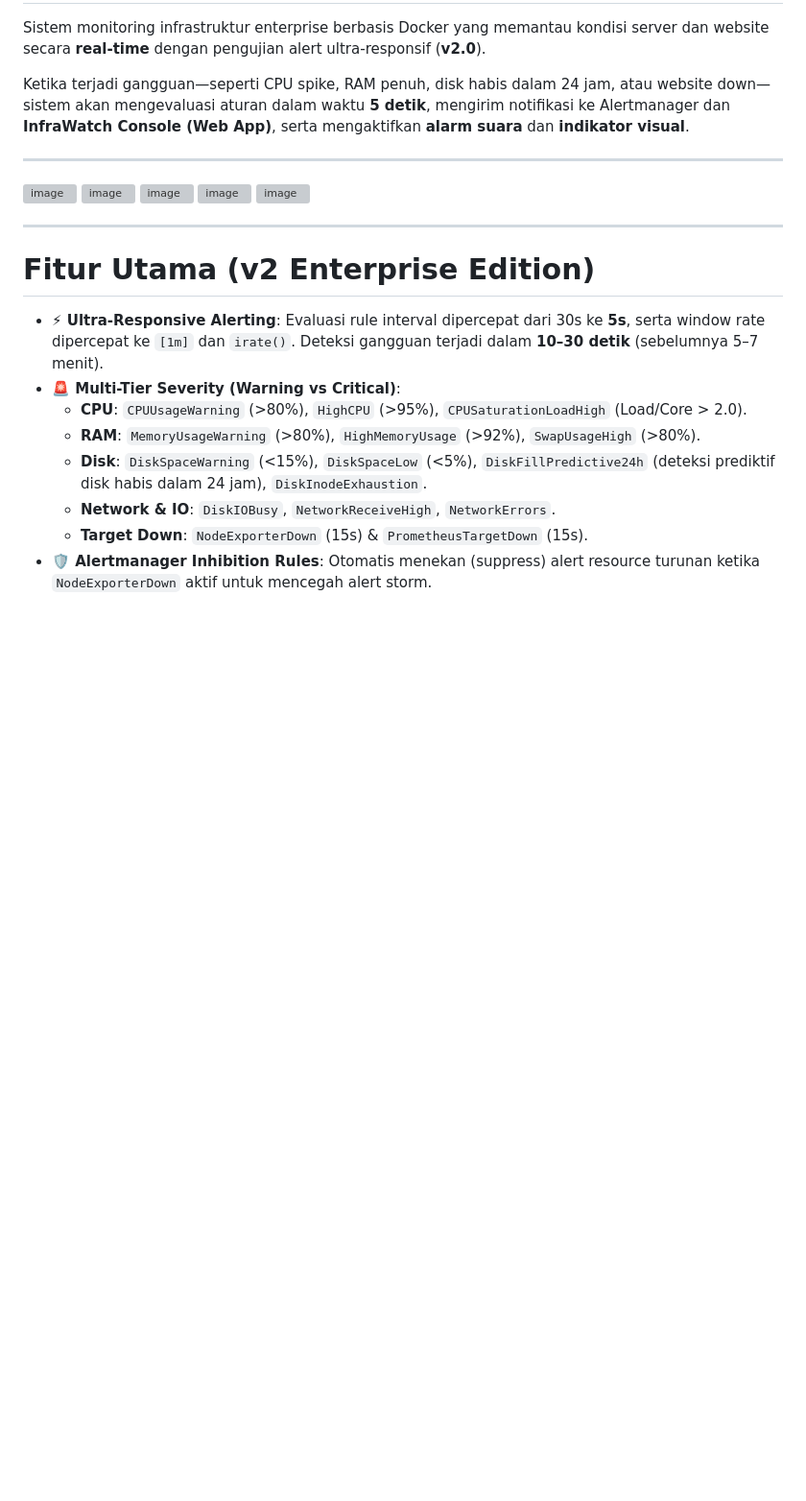
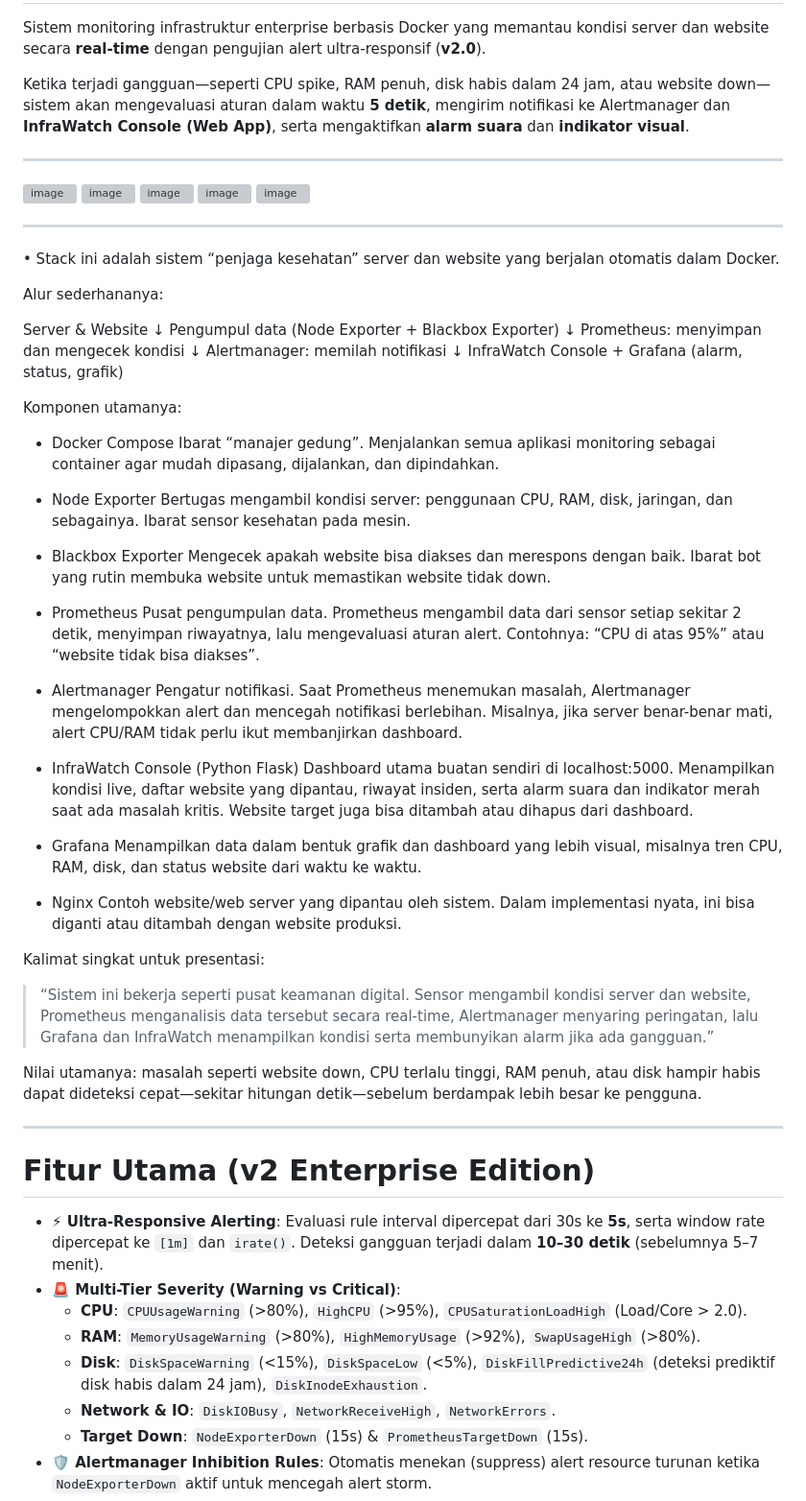
Before and after one commit to malvin1205/infra-monitoring-stack-v2, a Markdown page: README.md, the part around the change. Shown at 96% size. Drawn GitHub-style; blank space fills up the shorter version; grey boxes are pictures that could not be loaded.

Commit message:
Update README dengan deskripsi sistem monitoring
Menambahkan penjelasan tentang sistem penjaga kesehatan server dan website, termasuk komponen utama dan fungsinya.

```diff
--- a/README.md
+++ b/README.md
@@ -11,6 +11,61 @@ Ketika terjadi gangguan—seperti CPU spike, RAM penuh, disk habis dalam 24 jam,
 <img width="1917" height="892" alt="image" src="https://github.com/user-attachments/assets/eb3f91b8-c381-461e-83f4-39d78e533a9e" />
 <img width="1917" height="897" alt="image" src="https://github.com/user-attachments/assets/266e6b4c-dcc2-4ef8-84b5-8f394ed8fcb6" />
 <img width="1917" height="900" alt="image" src="https://github.com/user-attachments/assets/845c7df4-3088-4d96-b0bf-db35596b034d" />
+
+---
+
+• Stack ini adalah sistem “penjaga kesehatan” server dan website yang berjalan otomatis dalam Docker.
+
+  Alur sederhananya:
+
+  Server & Website
+        ↓
+  Pengumpul data
+  (Node Exporter + Blackbox Exporter)
+        ↓
+  Prometheus: menyimpan dan mengecek kondisi
+        ↓
+  Alertmanager: memilah notifikasi
+        ↓
+  InfraWatch Console + Grafana
+  (alarm, status, grafik)
+
+  Komponen utamanya:
+
+  - Docker Compose
+    Ibarat “manajer gedung”. Menjalankan semua aplikasi monitoring sebagai container agar mudah dipasang, dijalankan, dan dipindahkan.
+
+  - Node Exporter
+    Bertugas mengambil kondisi server: penggunaan CPU, RAM, disk, jaringan, dan sebagainya. Ibarat sensor kesehatan pada mesin.
+
+  - Blackbox Exporter
+    Mengecek apakah website bisa diakses dan merespons dengan baik. Ibarat bot yang rutin membuka website untuk memastikan website tidak down.
+
+  - Prometheus
+    Pusat pengumpulan data. Prometheus mengambil data dari sensor setiap sekitar 2 detik, menyimpan riwayatnya, lalu mengevaluasi aturan alert. Contohnya:
+    “CPU di atas 95%” atau “website tidak bisa diakses”.
+
+  - Alertmanager
+    Pengatur notifikasi. Saat Prometheus menemukan masalah, Alertmanager mengelompokkan alert dan mencegah notifikasi berlebihan. Misalnya, jika server
+    benar-benar mati, alert CPU/RAM tidak perlu ikut membanjirkan dashboard.
+
+  - InfraWatch Console (Python Flask)
+    Dashboard utama buatan sendiri di localhost:5000. Menampilkan kondisi live, daftar website yang dipantau, riwayat insiden, serta alarm suara dan
+    indikator merah saat ada masalah kritis. Website target juga bisa ditambah atau dihapus dari dashboard.
+
+  - Grafana
+    Menampilkan data dalam bentuk grafik dan dashboard yang lebih visual, misalnya tren CPU, RAM, disk, dan status website dari waktu ke waktu.
+
+  - Nginx
+    Contoh website/web server yang dipantau oleh sistem. Dalam implementasi nyata, ini bisa diganti atau ditambah dengan website produksi.
+
+  Kalimat singkat untuk presentasi:
+
+  > “Sistem ini bekerja seperti pusat keamanan digital. Sensor mengambil kondisi server dan website, Prometheus menganalisis data tersebut secara real-time,
+  > Alertmanager menyaring peringatan, lalu Grafana dan InfraWatch menampilkan kondisi serta membunyikan alarm jika ada gangguan.”
+
+  Nilai utamanya: masalah seperti website down, CPU terlalu tinggi, RAM penuh, atau disk hampir habis dapat dideteksi cepat—sekitar hitungan detik—sebelum
+  berdampak lebih besar ke pengguna.
 
 ---
 
```
